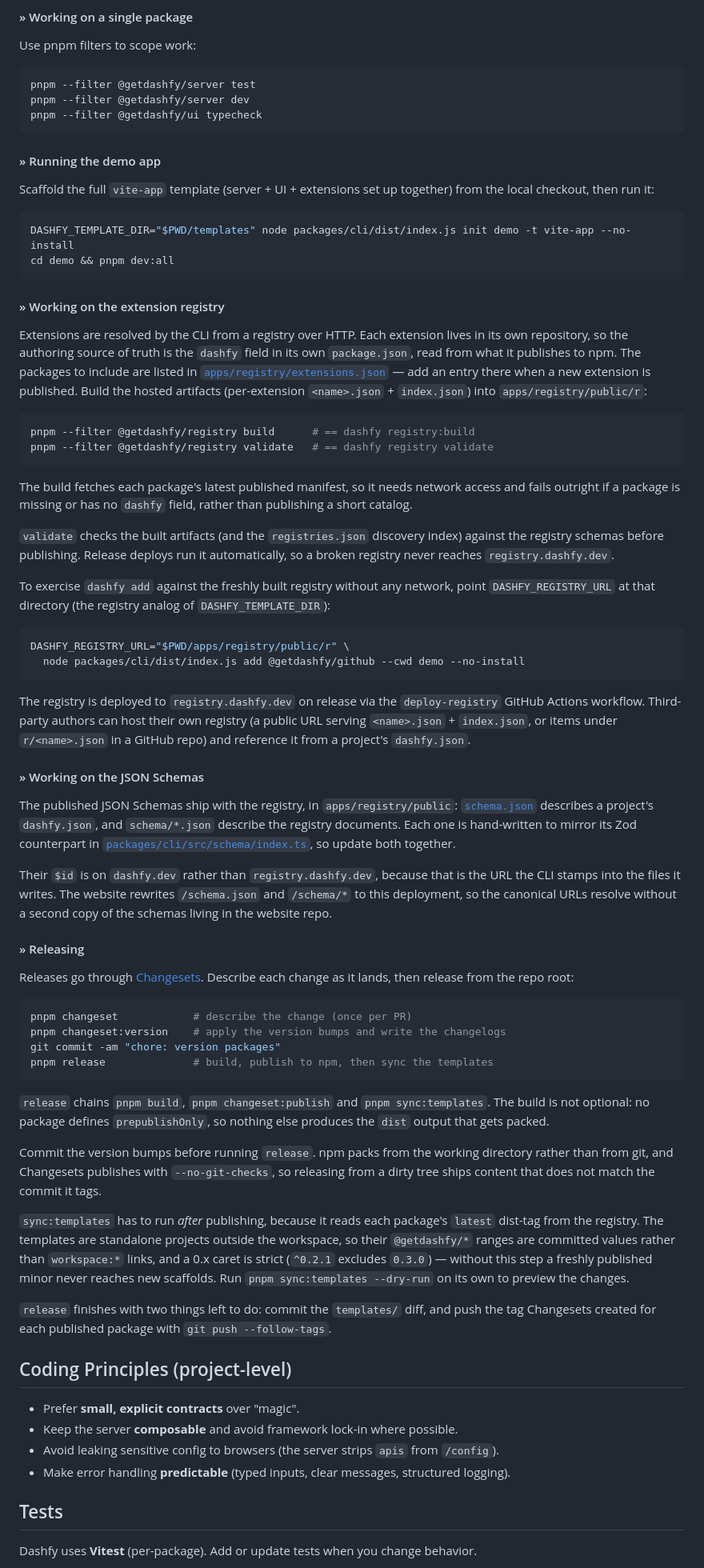
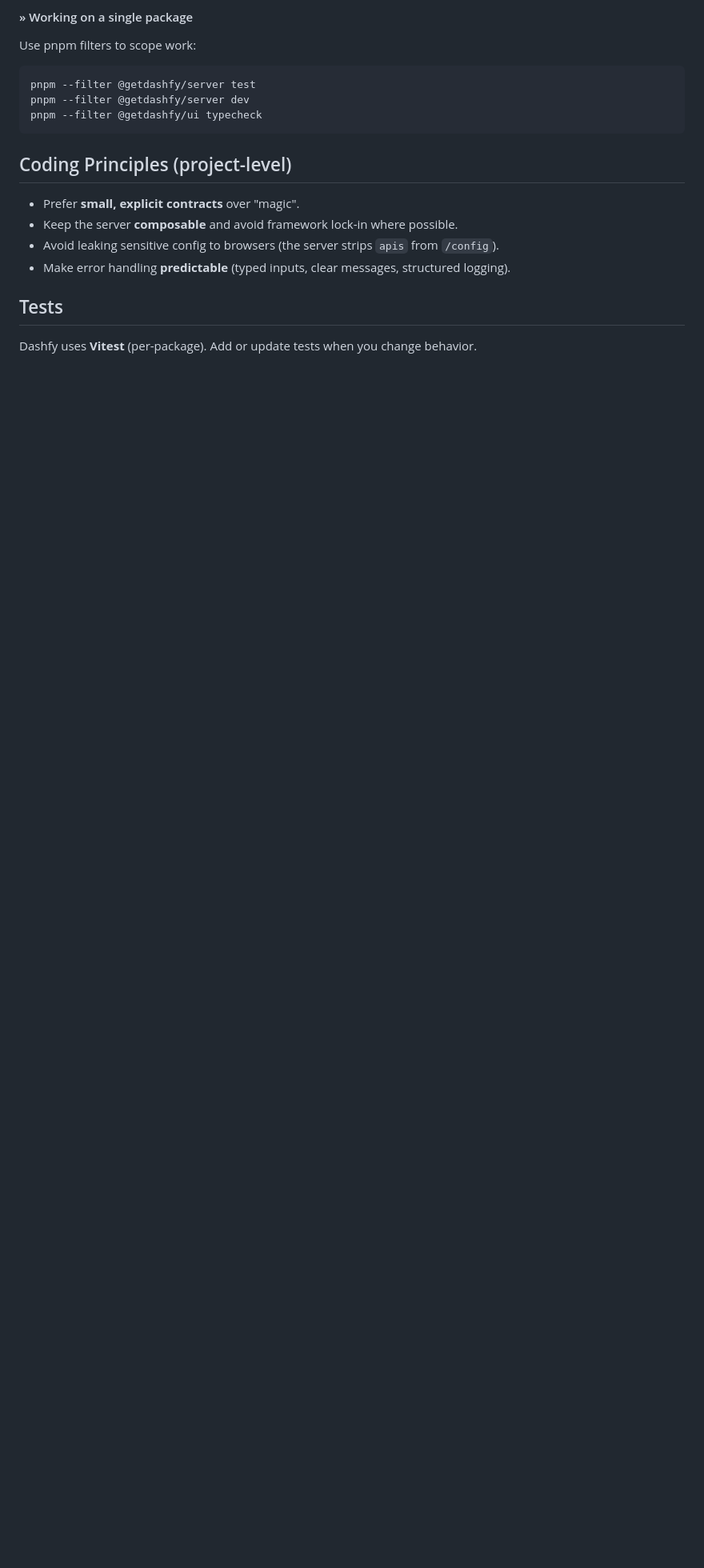
Before and after one commit to dashfy/dashfy, a Markdown page: CONTRIBUTING.md, the part around one of its changes. Shown at 80% size. GitHub-like rendering; blank space fills up the shorter version.

Commit message:
chore: remove outdated instructions for local app scaffolding and demo app running

````diff
--- a/CONTRIBUTING.md
+++ b/CONTRIBUTING.md
@@ -142,95 +130,6 @@ pnpm --filter @getdashfy/server test
 pnpm --filter @getdashfy/server dev
 pnpm --filter @getdashfy/ui typecheck
 ```
-
-#### » Running the demo app
-
-Scaffold the full `vite-app` template (server + UI + extensions set up together) from the local checkout, then run it:
-
-```bash
-DASHFY_TEMPLATE_DIR="$PWD/templates" node packages/cli/dist/index.js init demo -t vite-app --no-install
-cd demo && pnpm dev:all
-```
-
-#### » Working on the extension registry
-
-Extensions are resolved by the CLI from a registry over HTTP. Each extension lives in
-its own repository, so the authoring source of truth is the `dashfy` field in its own
-`package.json`, read from what it publishes to npm. The packages to include are listed
-in [`apps/registry/extensions.json`](./apps/registry/extensions.json) — add an entry
-there when a new extension is published. Build the hosted artifacts (per-extension
-`<name>.json` + `index.json`) into `apps/registry/public/r`:
-
-```bash
-pnpm --filter @getdashfy/registry build      # == dashfy registry:build
-pnpm --filter @getdashfy/registry validate   # == dashfy registry validate
-```
-
-The build fetches each package's latest published manifest, so it needs network access
-and fails outright if a package is missing or has no `dashfy` field, rather than
-publishing a short catalog.
-
-`validate` checks the built artifacts (and the `registries.json` discovery index)
-against the registry schemas before publishing. Release deploys run it
-automatically, so a broken registry never reaches `registry.dashfy.dev`.
-
-To exercise `dashfy add` against the freshly built registry without any network,
-point `DASHFY_REGISTRY_URL` at that directory (the registry analog of
-`DASHFY_TEMPLATE_DIR`):
-
-```bash
-DASHFY_REGISTRY_URL="$PWD/apps/registry/public/r" \
-  node packages/cli/dist/index.js add @getdashfy/github --cwd demo --no-install
-```
-
-The registry is deployed to `registry.dashfy.dev` on release via the
-`deploy-registry` GitHub Actions workflow. Third-party authors can host their own
-registry (a public URL serving `<name>.json` + `index.json`, or items under
-`r/<name>.json` in a GitHub repo) and reference it from a project's `dashfy.json`.
-
-#### » Working on the JSON Schemas
-
-The published JSON Schemas ship with the registry, in `apps/registry/public`:
-[`schema.json`](./apps/registry/public/schema.json) describes a project's
-`dashfy.json`, and `schema/*.json` describe the registry documents. Each one is
-hand-written to mirror its Zod counterpart in
-[`packages/cli/src/schema/index.ts`](./packages/cli/src/schema/index.ts), so update
-both together.
-
-Their `$id` is on `dashfy.dev` rather than `registry.dashfy.dev`, because that is the
-URL the CLI stamps into the files it writes. The website rewrites `/schema.json` and
-`/schema/*` to this deployment, so the canonical URLs resolve without a second copy of
-the schemas living in the website repo.
-
-#### » Releasing
-
-Releases go through [Changesets](https://github.com/changesets/changesets). Describe each
-change as it lands, then release from the repo root:
-
-```bash
-pnpm changeset            # describe the change (once per PR)
-pnpm changeset:version    # apply the version bumps and write the changelogs
-git commit -am "chore: version packages"
-pnpm release              # build, publish to npm, then sync the templates
-```
-
-`release` chains `pnpm build`, `pnpm changeset:publish` and `pnpm sync:templates`. The build
-is not optional: no package defines `prepublishOnly`, so nothing else produces the `dist`
-output that gets packed.
-
-Commit the version bumps before running `release`. npm packs from the working directory
-rather than from git, and Changesets publishes with `--no-git-checks`, so releasing from a
-dirty tree ships content that does not match the commit it tags.
-
-`sync:templates` has to run _after_ publishing, because it reads each package's `latest`
-dist-tag from the registry. The templates are standalone projects outside the workspace, so
-their `@getdashfy/*` ranges are committed values rather than `workspace:*` links, and a 0.x
-caret is strict (`^0.2.1` excludes `0.3.0`) — without this step a freshly published minor
-never reaches new scaffolds. Run `pnpm sync:templates --dry-run` on its own to preview the
-changes.
-
-`release` finishes with two things left to do: commit the `templates/` diff, and push the tag
-Changesets created for each published package with `git push --follow-tags`.
 
 ## Coding Principles (project-level)
 
````
Also changed, not shown: other parts of CONTRIBUTING.md (+0 -12 lines).
